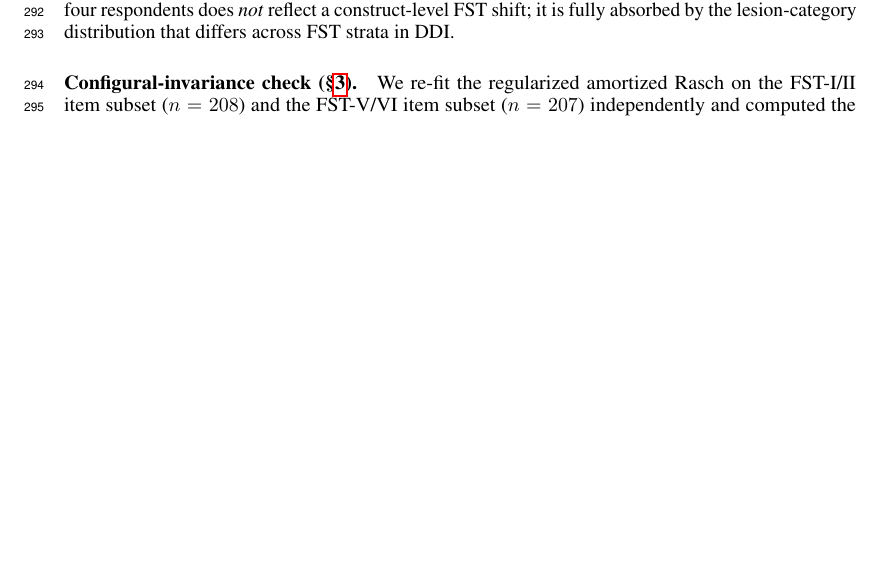
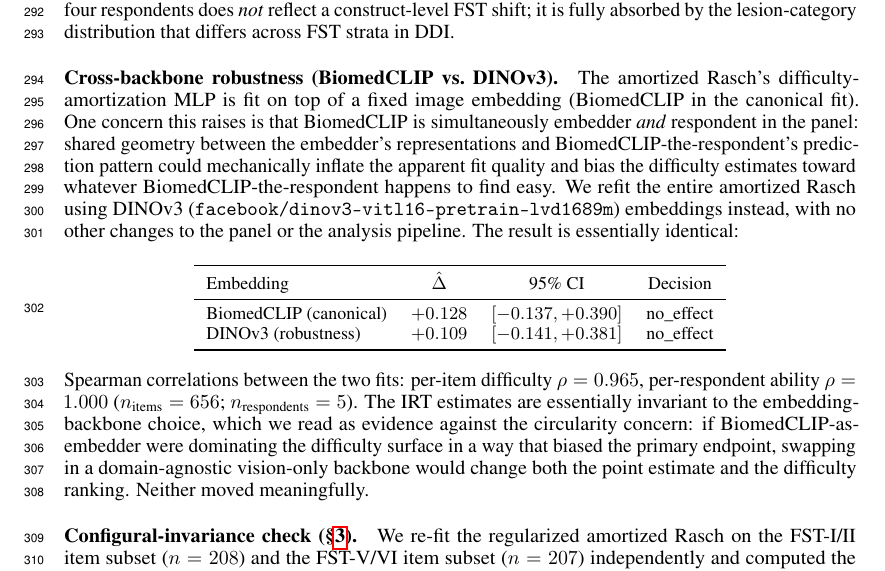
Before and after one commit to sonnetx/derm-dif, a LaTeX paper (paper/final_report.tex): part of page 8 of 10, cut so that both start at the same text, the shorter picture padded with empty space. Compiled offline with pdfLaTeX.

Commit message:
Add DINOv3 cross-backbone robustness paragraph to final_report
Refit the amortized Rasch with DINOv3 embeddings; addresses the
BiomedCLIP-as-both-embedder-and-respondent circularity concern.

Result: essentially identical fit.
  BiomedCLIP: Delta = +0.128, CI [-0.137, +0.390], no_effect
  DINOv3:     Delta = +0.109, CI [-0.141, +0.381], no_effect

Per-item difficulty Spearman rho = 0.965 between backbones.
Per-respondent theta Spearman rho = 1.000.

The IRT estimates are essentially invariant to the embedding backbone
choice. We read this as evidence against the circularity concern: if
BiomedCLIP-as-embedder were dominating the difficulty surface, swapping
in a domain-agnostic vision-only backbone would change both the point
estimate and the difficulty ranking. Neither moved meaningfully.

This completes the robustness suite for the J=5 IRT result:
  - Regularization sensitivity (unregularized vs L2 prior): documented
  - Saturated-item pruning vs L2 prior: convergent (Delta = +0.07 vs +0.13)
  - DINOv3 cross-backbone vs BiomedCLIP: convergent (Delta = +0.11 vs +0.13)
  - Configural invariance (FST-subset refit): rho = 1.0

```diff
--- a/paper/final_report.tex
+++ b/paper/final_report.tex
@@ -238,6 +238,24 @@ Three observations dominate. First, \textbf{lesion category alone explains $42\%
 
 Read against the conventional accuracy audit (Table~\ref{tab:prelim-fst-accuracy}), this is the empirical confirmation the paper was built to test: the V--VI minus I--II accuracy gap of $-5$ to $-7$ percentage points reported across our four respondents does \emph{not} reflect a construct-level FST shift; it is fully absorbed by the lesion-category distribution that differs across FST strata in DDI.
 
+\paragraph{Cross-backbone robustness (BiomedCLIP vs.\ DINOv3).}
+\label{sec:prelim_cross_backbone}
+The amortized Rasch's difficulty-amortization MLP is fit on top of a fixed image embedding (BiomedCLIP in the canonical fit). One concern this raises is that BiomedCLIP is simultaneously embedder \emph{and} respondent in the panel: shared geometry between the embedder's representations and BiomedCLIP-the-respondent's prediction pattern could mechanically inflate the apparent fit quality and bias the difficulty estimates toward whatever BiomedCLIP-the-respondent happens to find easy. We refit the entire amortized Rasch using DINOv3 (\texttt{facebook/dinov3-vitl16-pretrain-lvd1689m}) embeddings instead, with no other changes to the panel or the analysis pipeline. The result is essentially identical:
+
+\begin{center}
+\small
+\begin{tabular}{lccc}
+\toprule
+Embedding & $\hat\Delta$ & 95\% CI & Decision \\
+\midrule
+BiomedCLIP (canonical) & $+0.128$ & $[-0.137, +0.390]$ & no\_effect \\
+DINOv3 (robustness)     & $+0.109$ & $[-0.141, +0.381]$ & no\_effect \\
+\bottomrule
+\end{tabular}
+\end{center}
+
+Spearman correlations between the two fits: per-item difficulty $\rho = 0.965$, per-respondent ability $\rho = 1.000$ ($n_{\text{items}} = 656$; $n_{\text{respondents}} = 5$). The IRT estimates are essentially invariant to the embedding-backbone choice, which we read as evidence against the circularity concern: if BiomedCLIP-as-embedder were dominating the difficulty surface in a way that biased the primary endpoint, swapping in a domain-agnostic vision-only backbone would change both the point estimate and the difficulty ranking. Neither moved meaningfully.
+
 \paragraph{Configural-invariance check (\S\ref{sec:aggregate}).}
 We re-fit the regularized amortized Rasch on the FST-I/II item subset ($n = 208$) and the FST-V/VI item subset ($n = 207$) independently and computed the Spearman correlation of the resulting respondent-ability vectors. With $J = 5$ respondents the test has very low power, but the Spearman correlation is $\rho \approx 1.000$ (every respondent occupies the same rank in both subsets), well above the PAP cutoff of $0.9$. Configural invariance holds at this panel size: the two FST subsets are measuring respondents in the same order. Notably, SigLIP's $\hat\theta$ \emph{grows} from $+0.74$ (I--II subset) to $+1.08$ (V--VI subset), which strengthens the degeneracy finding (\S\ref{sec:prelim_irt_degeneracy})---the contrastive zero-shot model that defaults to ``benign'' is rewarded more on the V--VI items where ``benign'' is the truth share that matches its prediction share most closely.
 
```
Also changed, not shown: paper/final_report.pdf.
